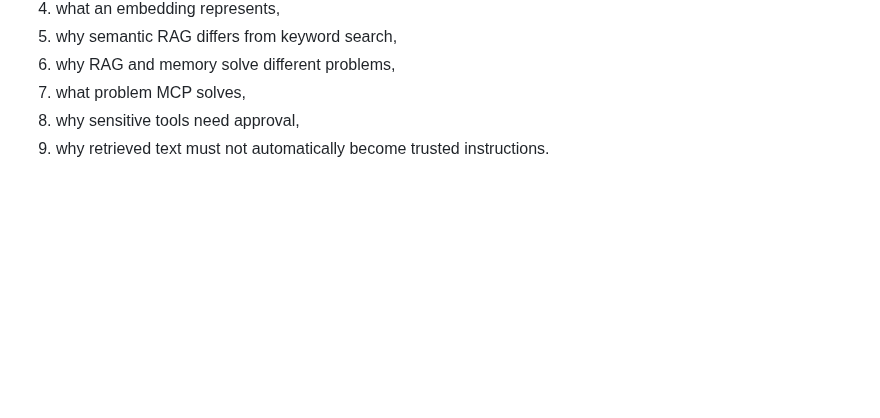
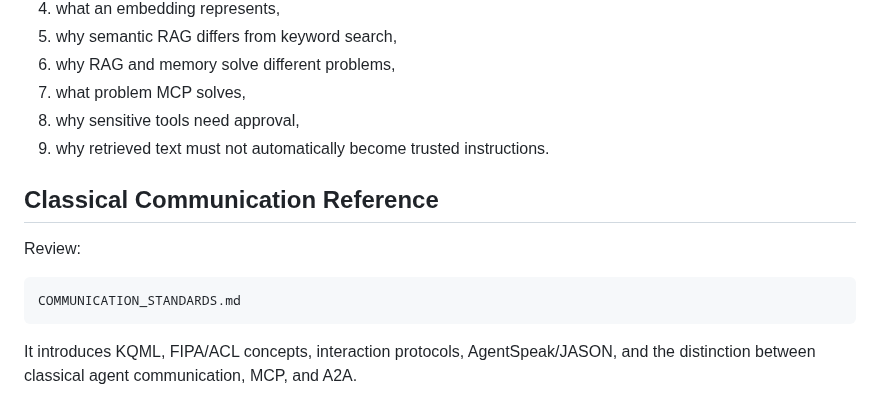
Before and after one commit to idgomezj/course_multi_agents, a Markdown page: modern-multi-agent-systems-course/02_capabilities_knowledge_and_communication/README.md, the part around the change. Rendered like a GitHub page; blank space fills up the shorter version.

Commit message:
Complete course navigation in README.md

````diff
--- a/modern-multi-agent-systems-course/02_capabilities_knowledge_and_communication/README.md
+++ b/modern-multi-agent-systems-course/02_capabilities_knowledge_and_communication/README.md
@@ -220,3 +220,14 @@ Students should be able to explain:
 7. what problem MCP solves,
 8. why sensitive tools need approval,
 9. why retrieved text must not automatically become trusted instructions.
+
+
+## Classical Communication Reference
+
+Review:
+
+```text
+COMMUNICATION_STANDARDS.md
+```
+
+It introduces KQML, FIPA/ACL concepts, interaction protocols, AgentSpeak/JASON, and the distinction between classical agent communication, MCP, and A2A.
````
